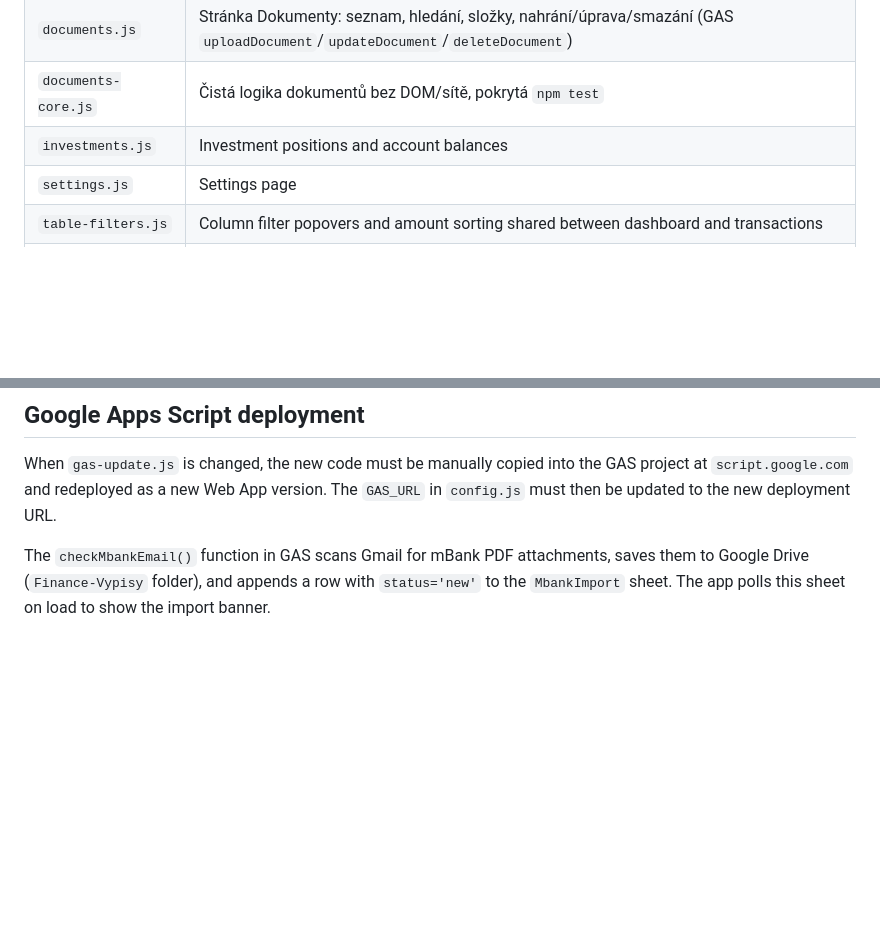
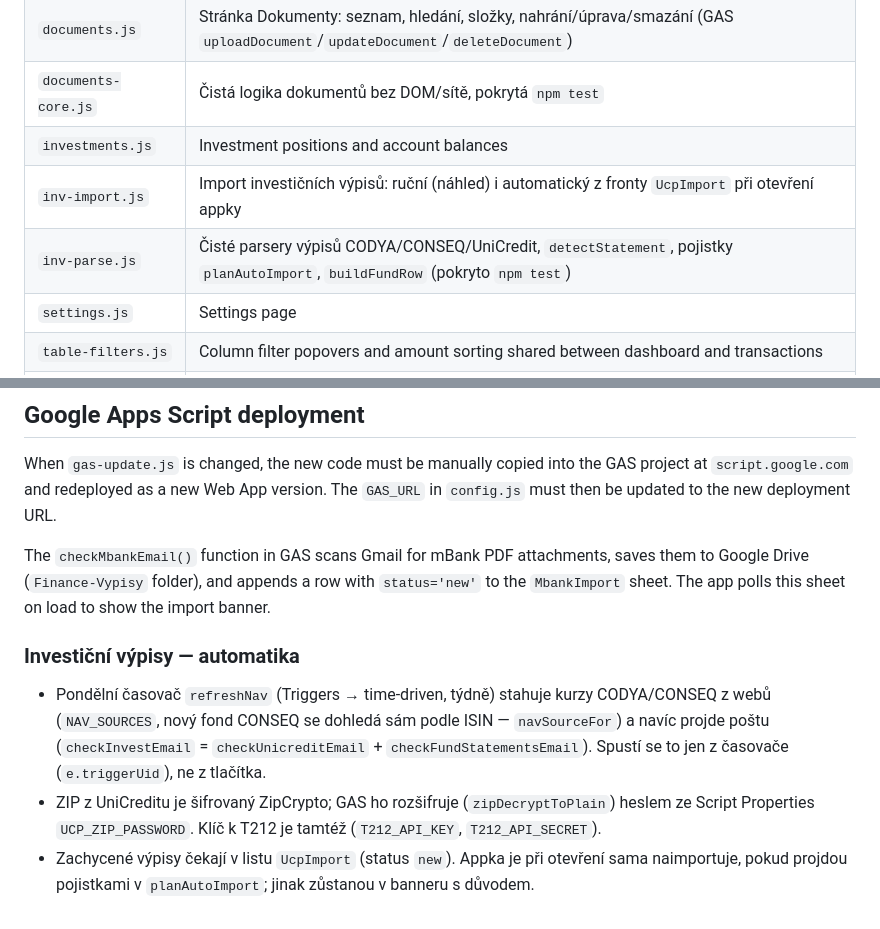
Before and after one commit to makafkartin88/finance-app, a Markdown page: CLAUDE.md, 2 parts joined by grey strips. Drawn GitHub-style; blank space fills up the shorter version.

Commit message:
docs: CLAUDE.md — automatika investicnich vypisu
Co-Authored-By: Claude Opus 5.5 <noreply@anthropic.com>

```diff
--- a/CLAUDE.md
+++ b/CLAUDE.md
@@ -50,6 +50,8 @@ Column indices for `Transakce` rows are defined in `config.js` as `C` — always
 | `documents.js` | Stránka Dokumenty: seznam, hledání, složky, nahrání/úprava/smazání (GAS `uploadDocument`/`updateDocument`/`deleteDocument`) |
 | `documents-core.js` | Čistá logika dokumentů bez DOM/sítě, pokrytá `npm test` |
 | `investments.js` | Investment positions and account balances |
+| `inv-import.js` | Import investičních výpisů: ruční (náhled) i automatický z fronty `UcpImport` při otevření appky |
+| `inv-parse.js` | Čisté parsery výpisů CODYA/CONSEQ/UniCredit, `detectStatement`, pojistky `planAutoImport`, `buildFundRow` (pokryto `npm test`) |
 | `settings.js` | Settings page |
 | `table-filters.js` | Column filter popovers and amount sorting shared between dashboard and transactions |
 | `utils.js` | `parseRow`, date helpers (`fmtD`, `isoDate`, `parseTxDate`), `czk`, `scopedTxs`, `base`, `getBounds` |
@@ -71,3 +73,9 @@ Column indices for `Transakce` rows are defined in `config.js` as `C` — always
 When `gas-update.js` is changed, the new code must be manually copied into the GAS project at `script.google.com` and redeployed as a new Web App version. The `GAS_URL` in `config.js` must then be updated to the new deployment URL.
 
 The `checkMbankEmail()` function in GAS scans Gmail for mBank PDF attachments, saves them to Google Drive (`Finance-Vypisy` folder), and appends a row with `status='new'` to the `MbankImport` sheet. The app polls this sheet on load to show the import banner.
+
+### Investiční výpisy — automatika
+
+- Pondělní časovač `refreshNav` (Triggers → time-driven, týdně) stahuje kurzy CODYA/CONSEQ z webů (`NAV_SOURCES`, nový fond CONSEQ se dohledá sám podle ISIN — `navSourceFor`) a navíc projde poštu (`checkInvestEmail` = `checkUnicreditEmail` + `checkFundStatementsEmail`). Spustí se to jen z časovače (`e.triggerUid`), ne z tlačítka.
+- ZIP z UniCreditu je šifrovaný ZipCrypto; GAS ho rozšifruje (`zipDecryptToPlain`) heslem ze Script Properties `UCP_ZIP_PASSWORD`. Klíč k T212 je tamtéž (`T212_API_KEY`, `T212_API_SECRET`).
+- Zachycené výpisy čekají v listu `UcpImport` (status `new`). Appka je při otevření sama naimportuje, pokud projdou pojistkami v `planAutoImport`; jinak zůstanou v banneru s důvodem.
```
